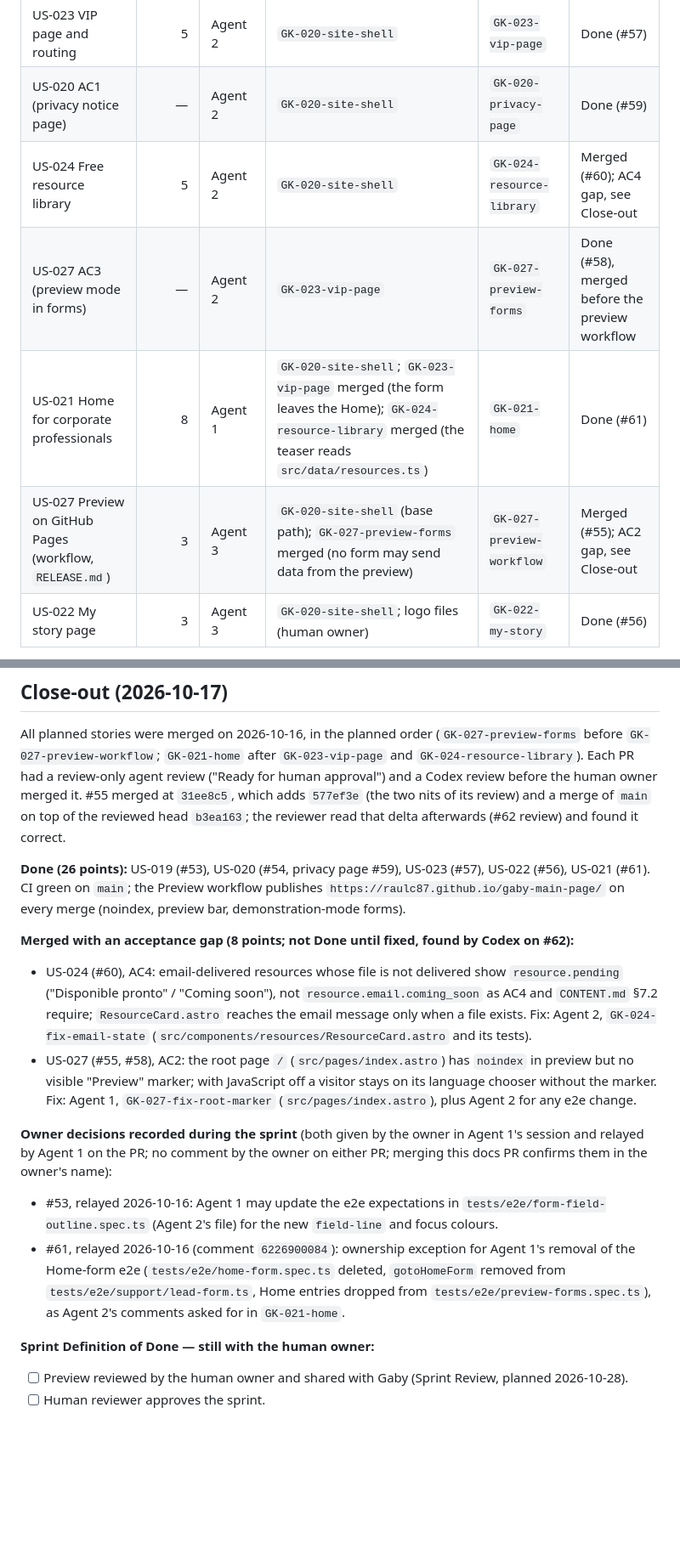
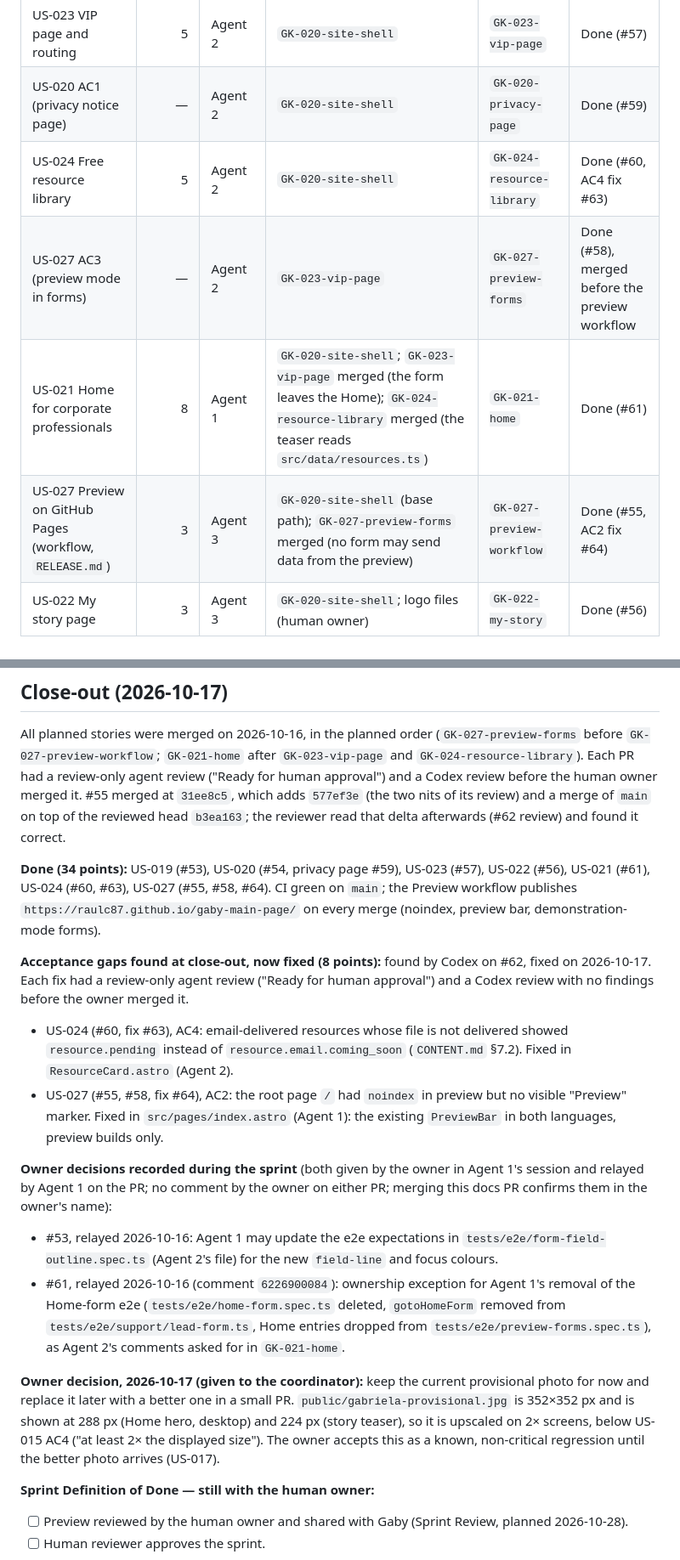
Before and after one commit to Raulc87/gaby-main-page, a Markdown page: docs/sprints/SPRINT_003.md, 2 parts joined by grey strips. Shown at 85% size. Rendered like a GitHub page; blank space fills up the shorter version.

```diff
--- a/docs/sprints/SPRINT_003.md
+++ b/docs/sprints/SPRINT_003.md
@@ -53,10 +53,10 @@ Non-blocking items, for the human owner:
 | US-020 Multipage site and navigation (site shell) | 5 | Agent 1 | `GK-019-brand-tokens` | `GK-020-site-shell` | Done (#54) |
 | US-023 VIP page and routing | 5 | Agent 2 | `GK-020-site-shell` | `GK-023-vip-page` | Done (#57) |
 | US-020 AC1 (privacy notice page) | — | Agent 2 | `GK-020-site-shell` | `GK-020-privacy-page` | Done (#59) |
-| US-024 Free resource library | 5 | Agent 2 | `GK-020-site-shell` | `GK-024-resource-library` | Merged (#60); AC4 gap, see Close-out |
+| US-024 Free resource library | 5 | Agent 2 | `GK-020-site-shell` | `GK-024-resource-library` | Done (#60, AC4 fix #63) |
 | US-027 AC3 (preview mode in forms) | — | Agent 2 | `GK-023-vip-page` | `GK-027-preview-forms` | Done (#58), merged before the preview workflow |
 | US-021 Home for corporate professionals | 8 | Agent 1 | `GK-020-site-shell`; `GK-023-vip-page` merged (the form leaves the Home); `GK-024-resource-library` merged (the teaser reads `src/data/resources.ts`) | `GK-021-home` | Done (#61) |
-| US-027 Preview on GitHub Pages (workflow, `RELEASE.md`) | 3 | Agent 3 | `GK-020-site-shell` (base path); `GK-027-preview-forms` merged (no form may send data from the preview) | `GK-027-preview-workflow` | Merged (#55); AC2 gap, see Close-out |
+| US-027 Preview on GitHub Pages (workflow, `RELEASE.md`) | 3 | Agent 3 | `GK-020-site-shell` (base path); `GK-027-preview-forms` merged (no form may send data from the preview) | `GK-027-preview-workflow` | Done (#55, AC2 fix #64) |
 | US-022 My story page | 3 | Agent 3 | `GK-020-site-shell`; logo files (human owner) | `GK-022-my-story` | Done (#56) |
 
 Total: 34 points. Not in this sprint: US-025, US-026, US-028 (phase 2b); US-014 (on hold); US-017 and US-018 (waiting on content and legal text, backlog); the Sprint 003 follow-up from Sprint 002 (`h1`–`h3` colour rule into `@layer base`) is absorbed by US-019 (the token rewrite replaces those rules).
@@ -163,15 +163,17 @@ Agent kickoff prompts and model assignments: `docs/sprints/SPRINT_003_AGENT_PROM
 
 All planned stories were merged on 2026-10-16, in the planned order (`GK-027-preview-forms` before `GK-027-preview-workflow`; `GK-021-home` after `GK-023-vip-page` and `GK-024-resource-library`). Each PR had a review-only agent review ("Ready for human approval") and a Codex review before the human owner merged it. #55 merged at `31ee8c5`, which adds `577ef3e` (the two nits of its review) and a merge of `main` on top of the reviewed head `b3ea163`; the reviewer read that delta afterwards (#62 review) and found it correct.
 
-**Done (26 points):** US-019 (#53), US-020 (#54, privacy page #59), US-023 (#57), US-022 (#56), US-021 (#61). CI green on `main`; the Preview workflow publishes `https://raulc87.github.io/gaby-main-page/` on every merge (noindex, preview bar, demonstration-mode forms).
+**Done (34 points):** US-019 (#53), US-020 (#54, privacy page #59), US-023 (#57), US-022 (#56), US-021 (#61), US-024 (#60, #63), US-027 (#55, #58, #64). CI green on `main`; the Preview workflow publishes `https://raulc87.github.io/gaby-main-page/` on every merge (noindex, preview bar, demonstration-mode forms).
 
-**Merged with an acceptance gap (8 points; not Done until fixed, found by Codex on #62):**
-- US-024 (#60), AC4: email-delivered resources whose file is not delivered show `resource.pending` ("Disponible pronto" / "Coming soon"), not `resource.email.coming_soon` as AC4 and `CONTENT.md` §7.2 require; `ResourceCard.astro` reaches the email message only when a file exists. Fix: Agent 2, `GK-024-fix-email-state` (`src/components/resources/ResourceCard.astro` and its tests).
-- US-027 (#55, #58), AC2: the root page `/` (`src/pages/index.astro`) has `noindex` in preview but no visible "Preview" marker; with JavaScript off a visitor stays on its language chooser without the marker. Fix: Agent 1, `GK-027-fix-root-marker` (`src/pages/index.astro`), plus Agent 2 for any e2e change.
+**Acceptance gaps found at close-out, now fixed (8 points):** found by Codex on #62, fixed on 2026-10-17. Each fix had a review-only agent review ("Ready for human approval") and a Codex review with no findings before the owner merged it.
+- US-024 (#60, fix #63), AC4: email-delivered resources whose file is not delivered showed `resource.pending` instead of `resource.email.coming_soon` (`CONTENT.md` §7.2). Fixed in `ResourceCard.astro` (Agent 2).
+- US-027 (#55, #58, fix #64), AC2: the root page `/` had `noindex` in preview but no visible "Preview" marker. Fixed in `src/pages/index.astro` (Agent 1): the existing `PreviewBar` in both languages, preview builds only.
 
 **Owner decisions recorded during the sprint** (both given by the owner in Agent 1's session and relayed by Agent 1 on the PR; no comment by the owner on either PR; merging this docs PR confirms them in the owner's name):
 - #53, relayed 2026-10-16: Agent 1 may update the e2e expectations in `tests/e2e/form-field-outline.spec.ts` (Agent 2's file) for the new `field-line` and focus colours.
 - #61, relayed 2026-10-16 (comment `6226900084`): ownership exception for Agent 1's removal of the Home-form e2e (`tests/e2e/home-form.spec.ts` deleted, `gotoHomeForm` removed from `tests/e2e/support/lead-form.ts`, Home entries dropped from `tests/e2e/preview-forms.spec.ts`), as Agent 2's comments asked for in `GK-021-home`.
+
+**Owner decision, 2026-10-17 (given to the coordinator):** keep the current provisional photo for now and replace it later with a better one in a small PR. `public/gabriela-provisional.jpg` is 352×352 px and is shown at 288 px (Home hero, desktop) and 224 px (story teaser), so it is upscaled on 2× screens, below US-015 AC4 ("at least 2× the displayed size"). The owner accepts this as a known, non-critical regression until the better photo arrives (US-017).
 
 **Sprint Definition of Done — still with the human owner:**
 - [ ] Preview reviewed by the human owner and shared with Gaby (Sprint Review, planned 2026-10-28).
```
Also changed, not shown: other parts of docs/sprints/SPRINT_003.md (+1 -1 lines), PROJECT_CONTEXT.md (+1 -1 lines), docs/specs/USER_STORIES.md (+3 -3 lines).
